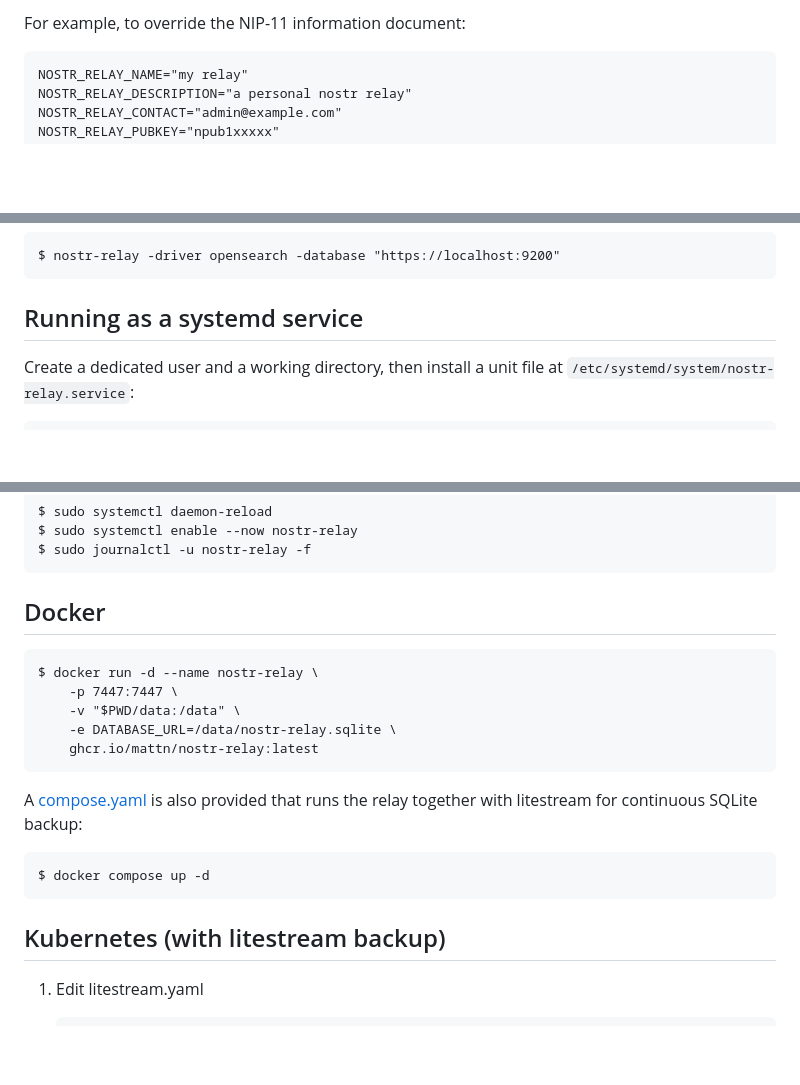
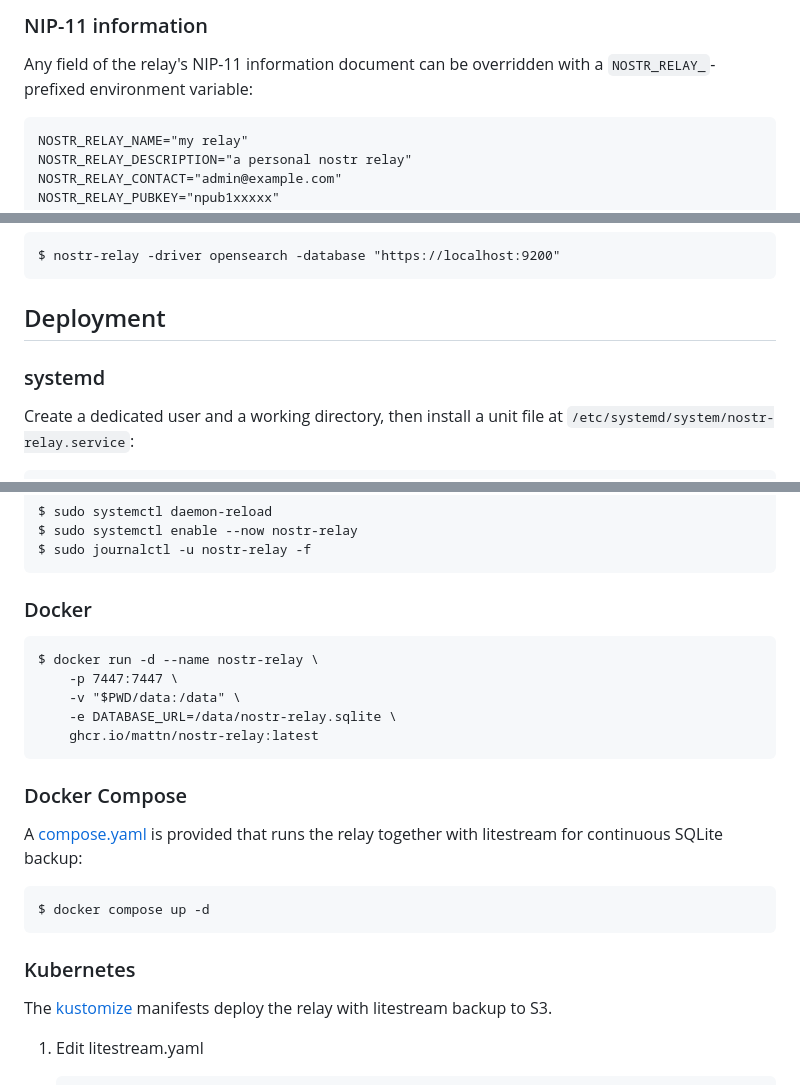
Before and after one commit to mattn/nostr-relay, a Markdown page: README.md, 3 parts joined by grey strips. GitHub-like rendering; blank space fills up the shorter version.

````diff
--- a/README.md
+++ b/README.md
@@ -55,5 +74,8 @@ recognized:
 
-For example, to override the NIP-11 information document:
+### NIP-11 information
+
+Any field of the relay's NIP-11 information document can be overridden with a
+`NOSTR_RELAY_`-prefixed environment variable:
 
 ```
 NOSTR_RELAY_NAME="my relay"
@@ -98,7 +120,9 @@ $ nostr-relay -driver mysql \
 $ nostr-relay -driver opensearch -database "https://localhost:9200"
 ```
 
-## Running as a systemd service
+## Deployment
+
+### systemd
 
 Create a dedicated user and a working directory, then install a unit file at
 `/etc/systemd/system/nostr-relay.service`:
@@ -135,7 +159,7 @@ $ sudo systemctl enable --now nostr-relay
 $ sudo journalctl -u nostr-relay -f
 ```
 
-## Docker
+### Docker
 
 ```
 $ docker run -d --name nostr-relay \
@@ -145,14 +169,19 @@ $ docker run -d --name nostr-relay \
     ghcr.io/mattn/nostr-relay:latest
 ```
 
-A [compose.yaml](./compose.yaml) is also provided that runs the relay together
-with litestream for continuous SQLite backup:
+### Docker Compose
+
+A [compose.yaml](./compose.yaml) is provided that runs the relay together with
+litestream for continuous SQLite backup:
 
 ```
 $ docker compose up -d
 ```
 
-## Kubernetes (with litestream backup)
+### Kubernetes
+
+The [kustomize](./kustomize) manifests deploy the relay with litestream backup
+to S3.
 
 1. Edit litestream.yaml
 
````
Also changed, not shown: other parts of README.md (+28 -9 lines).
